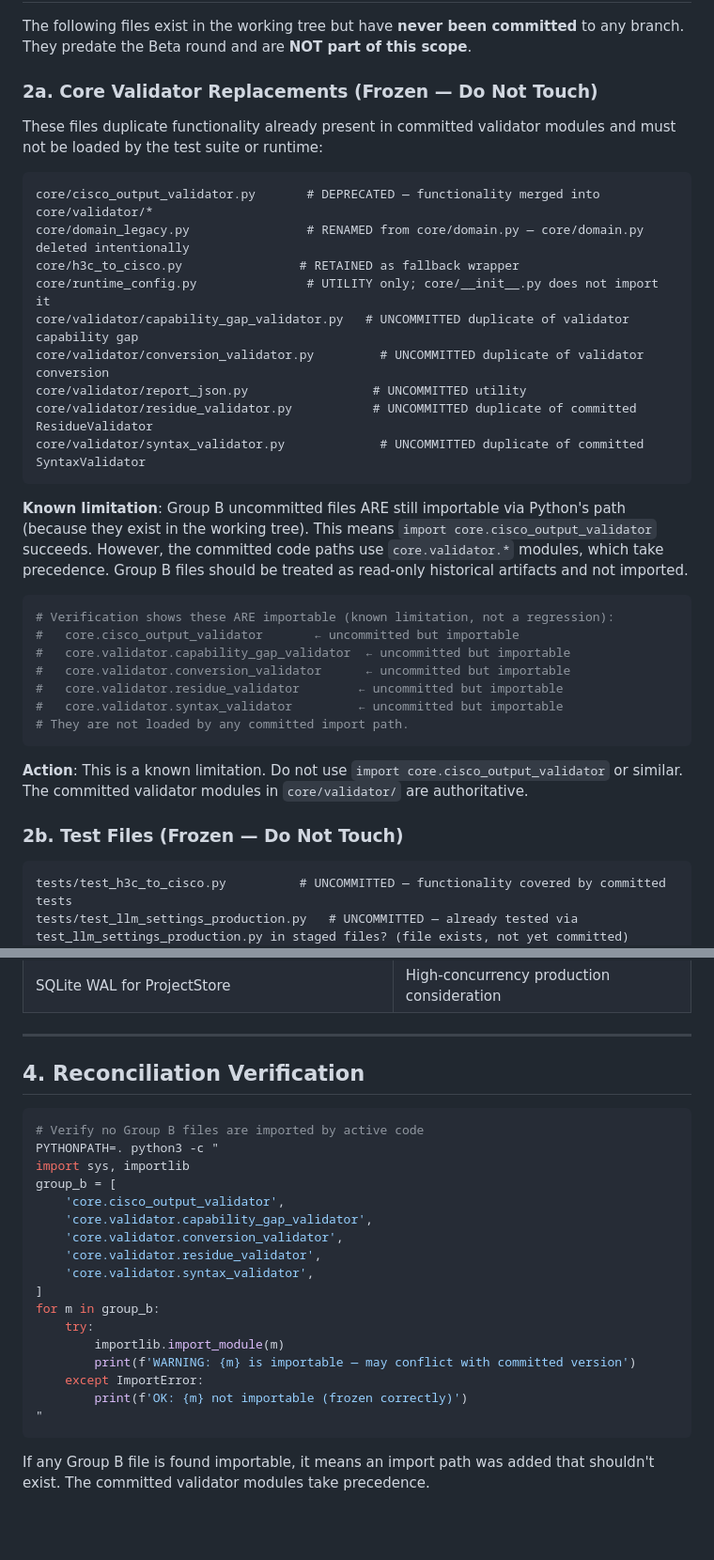
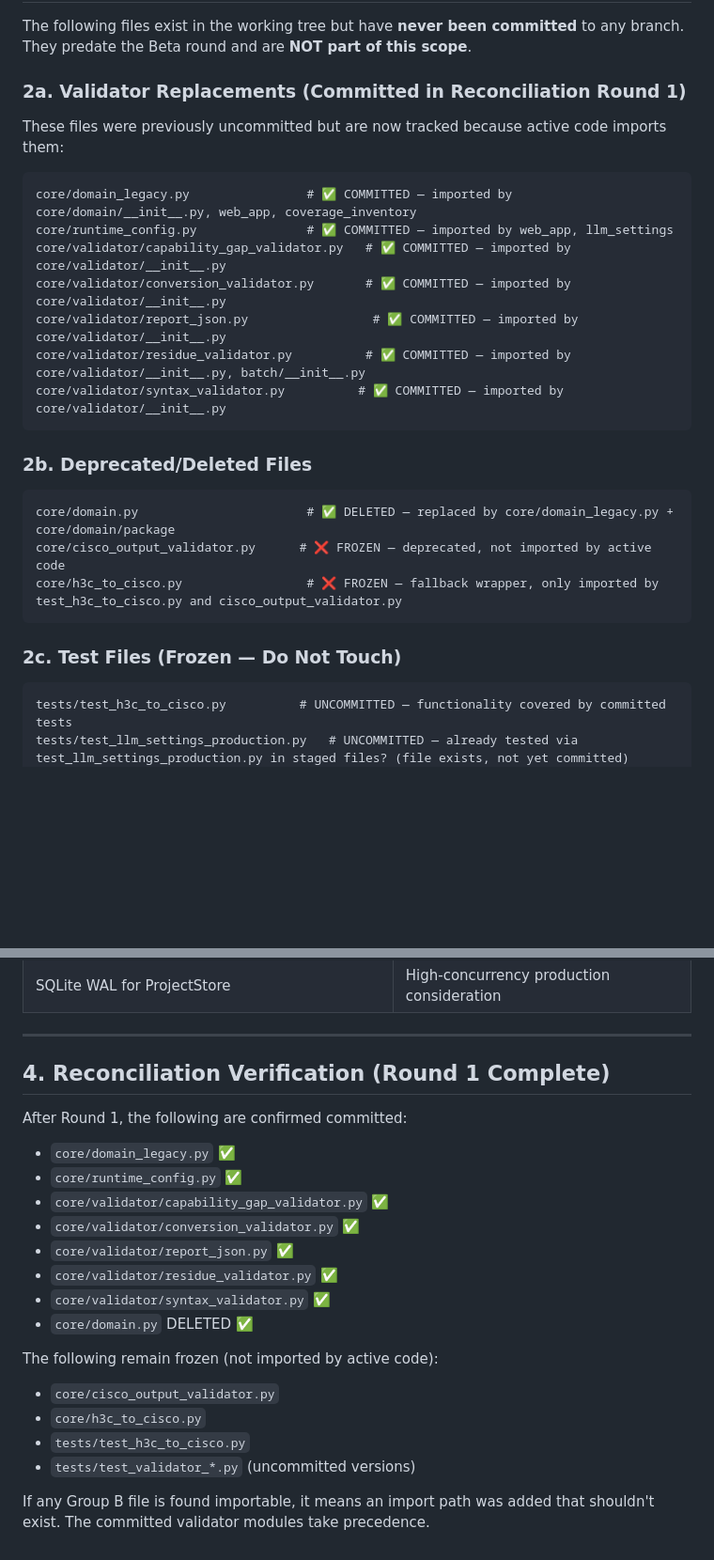
Before and after one commit to zhangh05/network-translator, a Markdown page: docs/RECONCILIATION_PLAN.md, 2 parts joined by grey strips. Shown at 94% size. Rendered like a GitHub page; blank space fills up the shorter version.

Commit message:
docs(repo): update reconciliation plan after Round 1
- Mark domain_legacy, runtime_config, validators as COMMITTED
- Update Group A to reflect active imports
- Update Group B to show frozen files (not imported by active code)
- Remove stale verification script (files are now committed)

````diff
--- a/docs/RECONCILIATION_PLAN.md
+++ b/docs/RECONCILIATION_PLAN.md
@@ -28,37 +28,29 @@ All changes in this section are committed (commits `0205591` through `6814416`).
 The following files exist in the working tree but have **never been committed** to any branch.
 They predate the Beta round and are **NOT part of this scope**.
 
-### 2a. Core Validator Replacements (Frozen — Do Not Touch)
+### 2a. Validator Replacements (Committed in Reconciliation Round 1)
 
-These files duplicate functionality already present in committed validator modules and must not be loaded by the test suite or runtime:
+These files were previously uncommitted but are now tracked because active code imports them:
 
 ```
-core/cisco_output_validator.py       # DEPRECATED — functionality merged into core/validator/*
-core/domain_legacy.py                # RENAMED from core/domain.py — core/domain.py deleted intentionally
-core/h3c_to_cisco.py                # RETAINED as fallback wrapper
-core/runtime_config.py               # UTILITY only; core/__init__.py does not import it
-core/validator/capability_gap_validator.py   # UNCOMMITTED duplicate of validator capability gap
-core/validator/conversion_validator.py         # UNCOMMITTED duplicate of validator conversion
-core/validator/report_json.py                 # UNCOMMITTED utility
-core/validator/residue_validator.py           # UNCOMMITTED duplicate of committed ResidueValidator
-core/validator/syntax_validator.py             # UNCOMMITTED duplicate of committed SyntaxValidator
+core/domain_legacy.py                # ✅ COMMITTED — imported by core/domain/__init__.py, web_app, coverage_inventory
+core/runtime_config.py               # ✅ COMMITTED — imported by web_app, llm_settings
+core/validator/capability_gap_validator.py   # ✅ COMMITTED — imported by core/validator/__init__.py
+core/validator/conversion_validator.py       # ✅ COMMITTED — imported by core/validator/__init__.py
+core/validator/report_json.py                 # ✅ COMMITTED — imported by core/validator/__init__.py
+core/validator/residue_validator.py          # ✅ COMMITTED — imported by core/validator/__init__.py, batch/__init__.py
+core/validator/syntax_validator.py          # ✅ COMMITTED — imported by core/validator/__init__.py
 ```
 
-**Known limitation**: Group B uncommitted files ARE still importable via Python's path (because they exist in the working tree). This means `import core.cisco_output_validator` succeeds. However, the committed code paths use `core.validator.*` modules, which take precedence. Group B files should be treated as read-only historical artifacts and not imported.
+### 2b. Deprecated/Deleted Files
 
-```bash
-# Verification shows these ARE importable (known limitation, not a regression):
-#   core.cisco_output_validator       ← uncommitted but importable
-#   core.validator.capability_gap_validator  ← uncommitted but importable
-#   core.validator.conversion_validator      ← uncommitted but importable
-#   core.validator.residue_validator        ← uncommitted but importable
-#   core.validator.syntax_validator         ← uncommitted but importable
-# They are not loaded by any committed import path.
+```
+core/domain.py                       # ✅ DELETED — replaced by core/domain_legacy.py + core/domain/package
+core/cisco_output_validator.py      # ❌ FROZEN — deprecated, not imported by active code
+core/h3c_to_cisco.py                 # ❌ FROZEN — fallback wrapper, only imported by test_h3c_to_cisco.py and cisco_output_validator.py
 ```
 
-**Action**: This is a known limitation. Do not use `import core.cisco_output_validator` or similar. The committed validator modules in `core/validator/` are authoritative.
-
-### 2b. Test Files (Frozen — Do Not Touch)
+### 2c. Test Files (Frozen — Do Not Touch)
 
 ```
 tests/test_h3c_to_cisco.py          # UNCOMMITTED — functionality covered by committed tests
@@ -117,26 +114,22 @@ docs/superpowers/plans/2026-05-22-multi-vendor-ir-platform.md  # UNCOMMITTED des
 
 ---
 
-## 4. Reconciliation Verification
+## 4. Reconciliation Verification (Round 1 Complete)
 
-```bash
-# Verify no Group B files are imported by active code
-PYTHONPATH=. python3 -c "
-import sys, importlib
-group_b = [
-    'core.cisco_output_validator',
-    'core.validator.capability_gap_validator',
-    'core.validator.conversion_validator',
-    'core.validator.residue_validator',
-    'core.validator.syntax_validator',
-]
-for m in group_b:
-    try:
-        importlib.import_module(m)
-        print(f'WARNING: {m} is importable — may conflict with committed version')
-    except ImportError:
-        print(f'OK: {m} not importable (frozen correctly)')
-"
-```
+After Round 1, the following are confirmed committed:
+- `core/domain_legacy.py` ✅
+- `core/runtime_config.py` ✅
+- `core/validator/capability_gap_validator.py` ✅
+- `core/validator/conversion_validator.py` ✅
+- `core/validator/report_json.py` ✅
+- `core/validator/residue_validator.py` ✅
+- `core/validator/syntax_validator.py` ✅
+- `core/domain.py` DELETED ✅
+
+The following remain frozen (not imported by active code):
+- `core/cisco_output_validator.py`
+- `core/h3c_to_cisco.py`
+- `tests/test_h3c_to_cisco.py`
+- `tests/test_validator_*.py` (uncommitted versions)
 
 If any Group B file is found importable, it means an import path was added that shouldn't exist. The committed validator modules take precedence.
````
Also changed, not shown: other parts of docs/RECONCILIATION_PLAN.md (+10 -5 lines).
